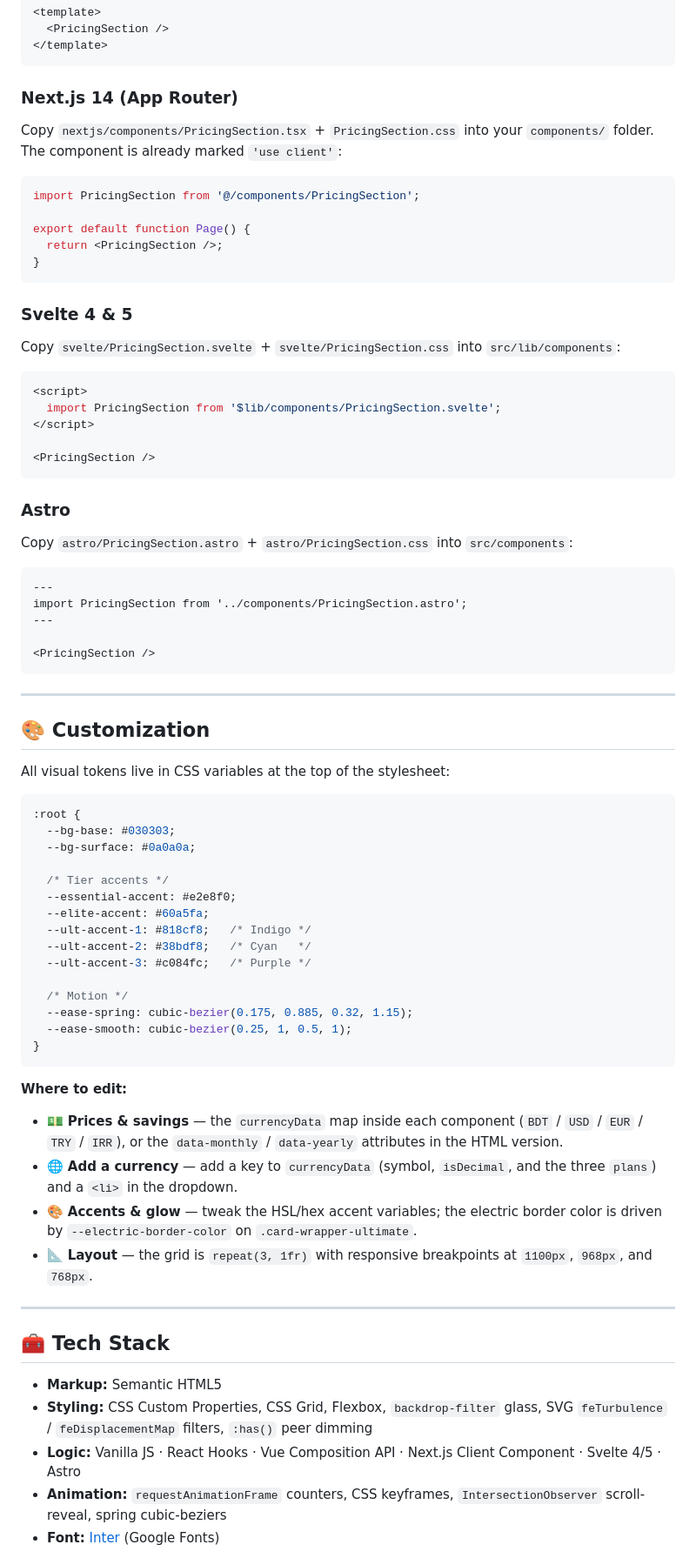
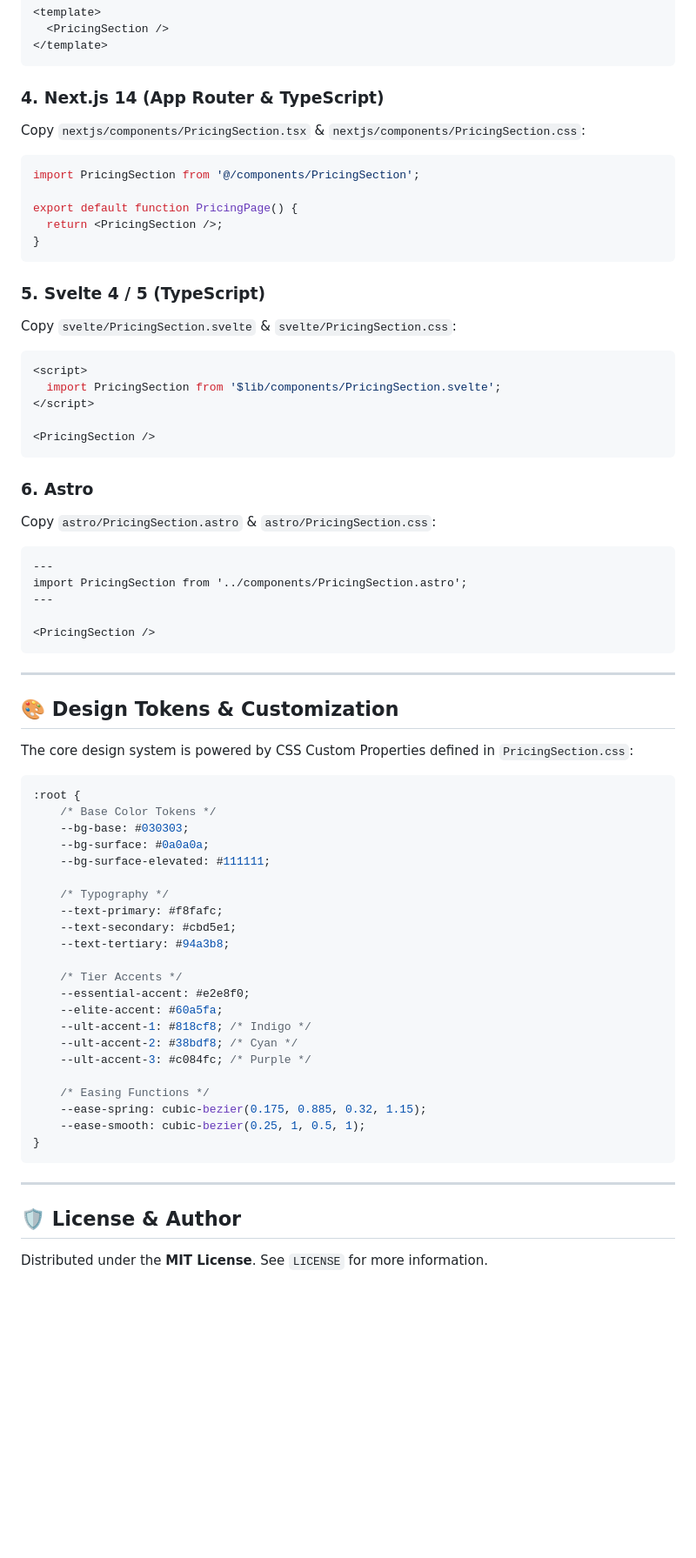
Before and after one commit to Moparapairayat/pricing-card-section, a Markdown page: README.md, the part around one of its changes. Shown at 87% size. GitHub-like rendering; blank space fills up the shorter version.

````diff
--- a/README.md
+++ b/README.md
@@ -108,18 +164,18 @@ import PricingSection from './PricingSection.vue';
 </template>
 ```
 
-### Next.js 14 (App Router)
-Copy `nextjs/components/PricingSection.tsx` + `PricingSection.css` into your `components/` folder. The component is already marked `'use client'`:
+### 4. Next.js 14 (App Router & TypeScript)
+Copy `nextjs/components/PricingSection.tsx` & `nextjs/components/PricingSection.css`:
 ```tsx
 import PricingSection from '@/components/PricingSection';
 
-export default function Page() {
+export default function PricingPage() {
   return <PricingSection />;
 }
 ```
 
-### Svelte 4 & 5
-Copy `svelte/PricingSection.svelte` + `svelte/PricingSection.css` into `src/lib/components`:
+### 5. Svelte 4 / 5 (TypeScript)
+Copy `svelte/PricingSection.svelte` & `svelte/PricingSection.css`:
 ```svelte
 <script>
   import PricingSection from '$lib/components/PricingSection.svelte';
@@ -128,8 +184,8 @@ Copy `svelte/PricingSection.svelte` + `svelte/PricingSection.css` into `src/lib/
 <PricingSection />
 ```
 
-### Astro
-Copy `astro/PricingSection.astro` + `astro/PricingSection.css` into `src/components`:
+### 6. Astro
+Copy `astro/PricingSection.astro` & `astro/PricingSection.css`:
 ```astro
 ---
 import PricingSection from '../components/PricingSection.astro';
@@ -140,41 +196,38 @@ import PricingSection from '../components/PricingSection.astro';
 
 ---
 
-## 🎨 Customization
+## 🎨 Design Tokens & Customization
 
-All visual tokens live in CSS variables at the top of the stylesheet:
+The core design system is powered by CSS Custom Properties defined in `PricingSection.css`:
 
 ```css
 :root {
-  --bg-base: #030303;
-  --bg-surface: #0a0a0a;
+    /* Base Color Tokens */
+    --bg-base: #030303;
+    --bg-surface: #0a0a0a;
+    --bg-surface-elevated: #111111;
 
-  /* Tier accents */
-  --essential-accent: #e2e8f0;
-  --elite-accent: #60a5fa;
-  --ult-accent-1: #818cf8;   /* Indigo */
-  --ult-accent-2: #38bdf8;   /* Cyan   */
-  --ult-accent-3: #c084fc;   /* Purple */
+    /* Typography */
+    --text-primary: #f8fafc;
+    --text-secondary: #cbd5e1;
+    --text-tertiary: #94a3b8;
 
-  /* Motion */
-  --ease-spring: cubic-bezier(0.175, 0.885, 0.32, 1.15);
-  --ease-smooth: cubic-bezier(0.25, 1, 0.5, 1);
+    /* Tier Accents */
+    --essential-accent: #e2e8f0;
+    --elite-accent: #60a5fa;
+    --ult-accent-1: #818cf8; /* Indigo */
+    --ult-accent-2: #38bdf8; /* Cyan */
+    --ult-accent-3: #c084fc; /* Purple */
+
+    /* Easing Functions */
+    --ease-spring: cubic-bezier(0.175, 0.885, 0.32, 1.15);
+    --ease-smooth: cubic-bezier(0.25, 1, 0.5, 1);
 }
 ```
 
-**Where to edit:**
-- 💵 **Prices & savings** — the `currencyData` map inside each component (`BDT` / `USD` / `EUR` / `TRY` / `IRR`), or the `data-monthly` / `data-yearly` attributes in the HTML version.
-- 🌐 **Add a currency** — add a key to `currencyData` (symbol, `isDecimal`, and the three `plans`) and a `<li>` in the dropdown.
-- 🎨 **Accents & glow** — tweak the HSL/hex accent variables; the electric border color is driven by `--electric-border-color` on `.card-wrapper-ultimate`.
-- 📐 **Layout** — the grid is `repeat(3, 1fr)` with responsive breakpoints at `1100px`, `968px`, and `768px`.
-
 ---
 
-## 🧰 Tech Stack
+## 🛡️ License & Author
 
-- **Markup:** Semantic HTML5
-- **Styling:** CSS Custom Properties, CSS Grid, Flexbox, `backdrop-filter` glass, SVG `feTurbulence` / `feDisplacementMap` filters, `:has()` peer dimming
-- **Logic:** Vanilla JS · React Hooks · Vue Composition API · Next.js Client Component · Svelte 4/5 · Astro
-- **Animation:** `requestAnimationFrame` counters, CSS keyframes, `IntersectionObserver` scroll-reveal, spring cubic-beziers
-- **Font:** [Inter](https://fonts.google.com/specimen/Inter) (Google Fonts)
+Distributed under the **MIT License**. See `LICENSE` for more information.
 
````
Also changed, not shown: other parts of README.md (+131 -83 lines).
